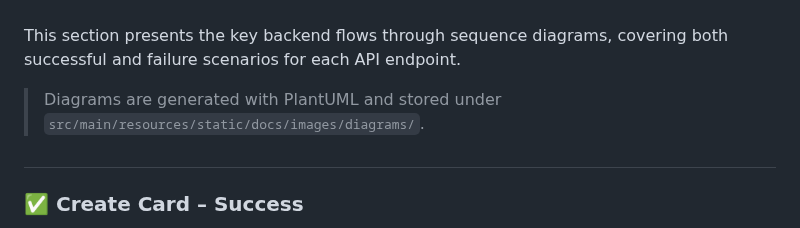
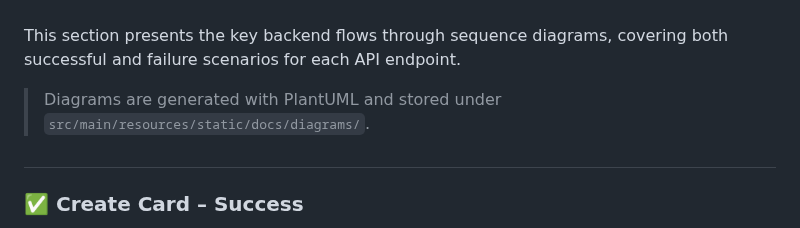
Before and after one commit to rhribeiro25/virtual-card-platform, a Markdown page: README.md, the part around the change. GitHub-like rendering; folded sections open.

```diff
--- a/README.md
+++ b/README.md
@@ -121,7 +121,7 @@
 
 This section presents the key backend flows through sequence diagrams, covering both successful and failure scenarios for each API endpoint.
 
-> Diagrams are generated with PlantUML and stored under `src/main/resources/static/docs/images/diagrams/`.
+> Diagrams are generated with PlantUML and stored under `src/main/resources/static/docs/diagrams/`.
 
 #
 
```
